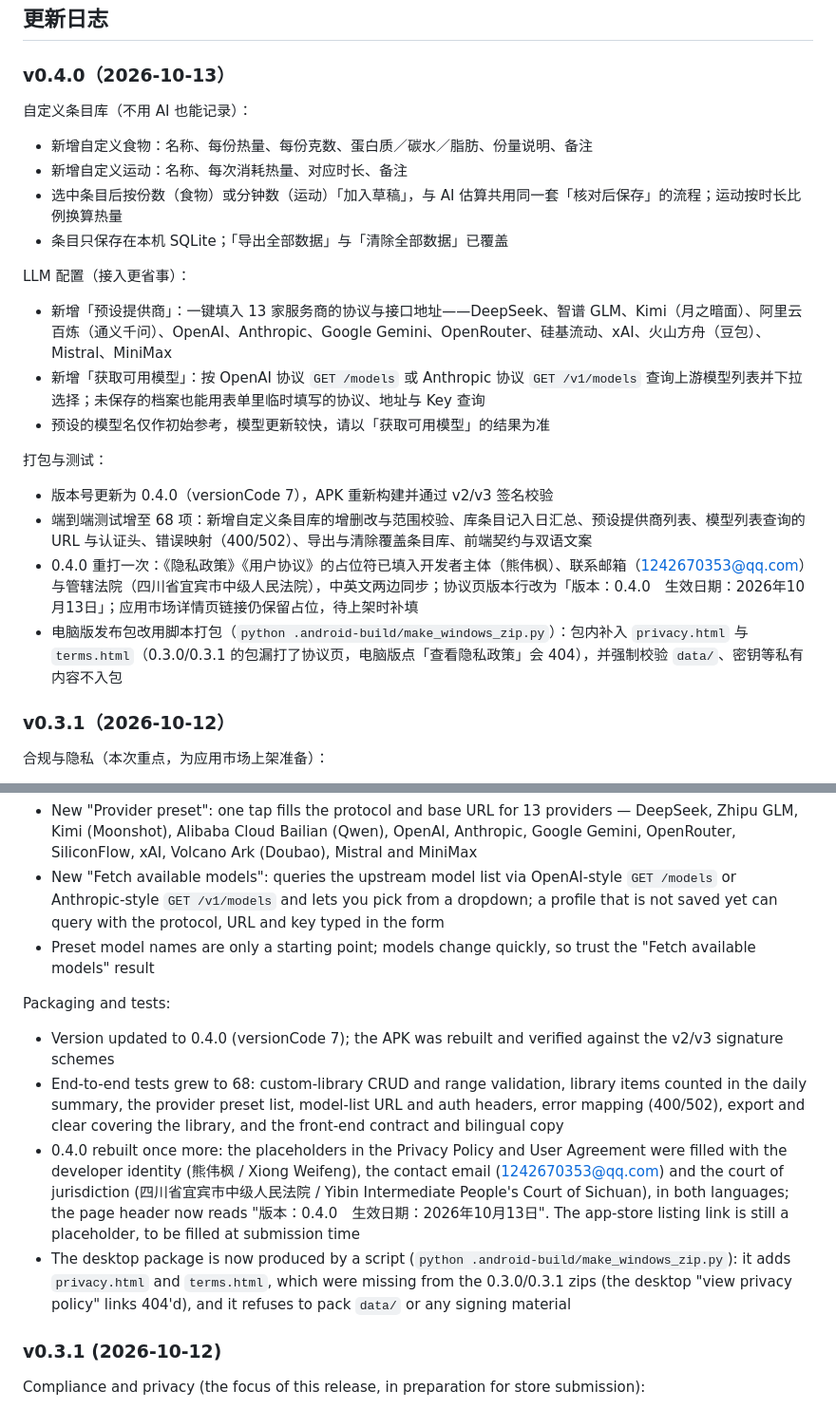
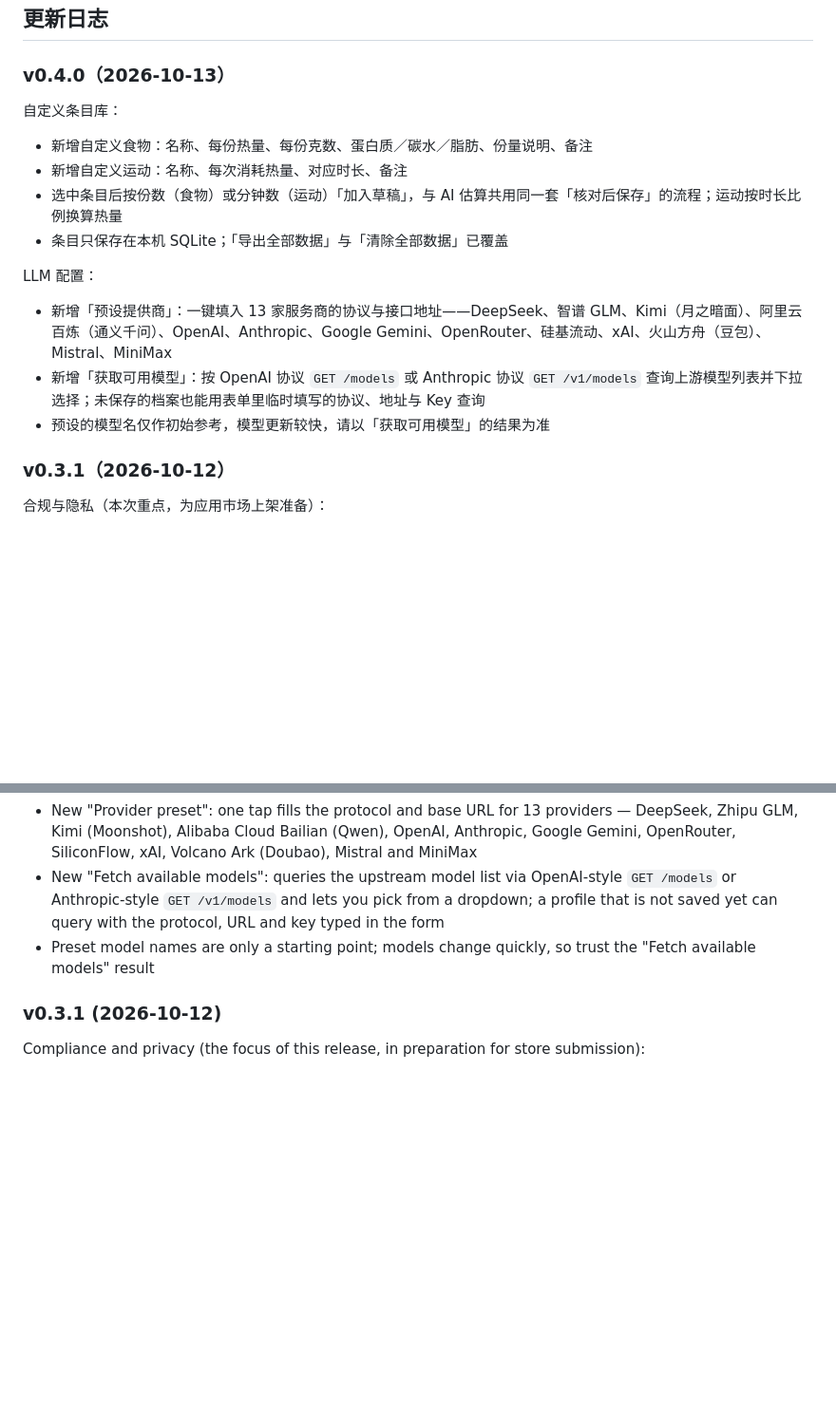
Before and after one commit to aLExsa-1/calorie-tracker, a Markdown page: README.md, 2 parts joined by grey strips. Shown at 95% size. Rendered like a GitHub page; blank space fills up the shorter version.

```diff
--- a/README.md
+++ b/README.md
@@ -140,25 +140,18 @@ android/       安卓壳（Chaquopy + WebView）与 APK
 
 ### v0.4.0（2026-10-13）
 
-自定义条目库（不用 AI 也能记录）：
+自定义条目库：
 
 - 新增自定义食物：名称、每份热量、每份克数、蛋白质／碳水／脂肪、份量说明、备注
 - 新增自定义运动：名称、每次消耗热量、对应时长、备注
 - 选中条目后按份数（食物）或分钟数（运动）「加入草稿」，与 AI 估算共用同一套「核对后保存」的流程；运动按时长比例换算热量
 - 条目只保存在本机 SQLite；「导出全部数据」与「清除全部数据」已覆盖
 
-LLM 配置（接入更省事）：
+LLM 配置：
 
 - 新增「预设提供商」：一键填入 13 家服务商的协议与接口地址——DeepSeek、智谱 GLM、Kimi（月之暗面）、阿里云百炼（通义千问）、OpenAI、Anthropic、Google Gemini、OpenRouter、硅基流动、xAI、火山方舟（豆包）、Mistral、MiniMax
 - 新增「获取可用模型」：按 OpenAI 协议 `GET /models` 或 Anthropic 协议 `GET /v1/models` 查询上游模型列表并下拉选择；未保存的档案也能用表单里临时填写的协议、地址与 Key 查询
 - 预设的模型名仅作初始参考，模型更新较快，请以「获取可用模型」的结果为准
-
-打包与测试：
-
-- 版本号更新为 0.4.0（versionCode 7），APK 重新构建并通过 v2/v3 签名校验
-- 端到端测试增至 68 项：新增自定义条目库的增删改与范围校验、库条目记入日汇总、预设提供商列表、模型列表查询的 URL 与认证头、错误映射（400/502）、导出与清除覆盖条目库、前端契约与双语文案
-- 0.4.0 重打一次：《隐私政策》《用户协议》的占位符已填入开发者主体（熊伟枫）、联系邮箱（1242670353@qq.com）与管辖法院（四川省宜宾市中级人民法院），中英文两边同步；协议页版本行改为「版本：0.4.0　生效日期：2026年10月13日」；应用市场详情页链接仍保留占位，待上架时补填
-- 电脑版发布包改用脚本打包（`python .android-build/make_windows_zip.py`）：包内补入 `privacy.html` 与 `terms.html`（0.3.0/0.3.1 的包漏打了协议页，电脑版点「查看隐私政策」会 404），并强制校验 `data/`、密钥等私有内容不入包
 
 ### v0.3.1（2026-10-12）
 
@@ -362,13 +355,6 @@ LLM setup (easier onboarding):
 - New "Fetch available models": queries the upstream model list via OpenAI-style `GET /models` or Anthropic-style `GET /v1/models` and lets you pick from a dropdown; a profile that is not saved yet can query with the protocol, URL and key typed in the form
 - Preset model names are only a starting point; models change quickly, so trust the "Fetch available models" result
 
-Packaging and tests:
-
-- Version updated to 0.4.0 (versionCode 7); the APK was rebuilt and verified against the v2/v3 signature schemes
-- End-to-end tests grew to 68: custom-library CRUD and range validation, library items counted in the daily summary, the provider preset list, model-list URL and auth headers, error mapping (400/502), export and clear covering the library, and the front-end contract and bilingual copy
-- 0.4.0 rebuilt once more: the placeholders in the Privacy Policy and User Agreement were filled with the developer identity (熊伟枫 / Xiong Weifeng), the contact email (1242670353@qq.com) and the court of jurisdiction (四川省宜宾市中级人民法院 / Yibin Intermediate People's Court of Sichuan), in both languages; the page header now reads "版本：0.4.0　生效日期：2026年10月13日". The app-store listing link is still a placeholder, to be filled at submission time
-- The desktop package is now produced by a script (`python .android-build/make_windows_zip.py`): it adds `privacy.html` and `terms.html`, which were missing from the 0.3.0/0.3.1 zips (the desktop "view privacy policy" links 404'd), and it refuses to pack `data/` or any signing material
-
 ### v0.3.1 (2026-10-12)
 
 Compliance and privacy (the focus of this release, in preparation for store submission):
```
